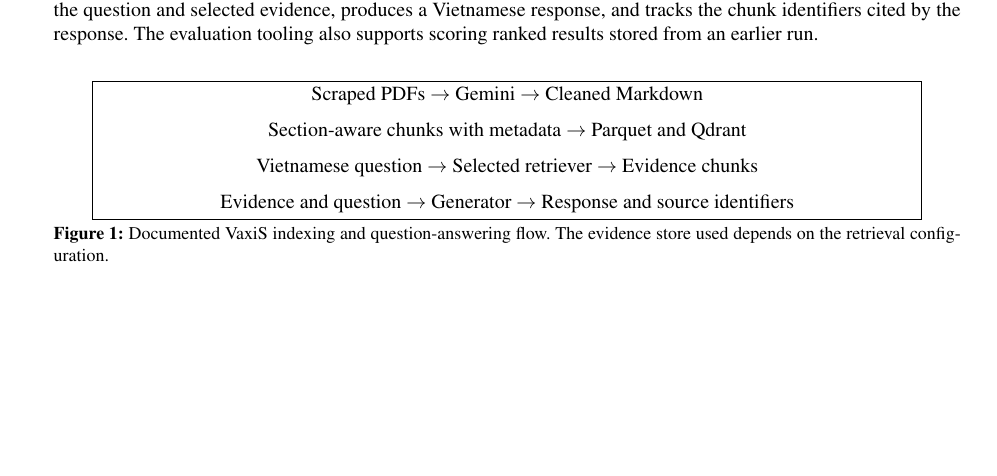
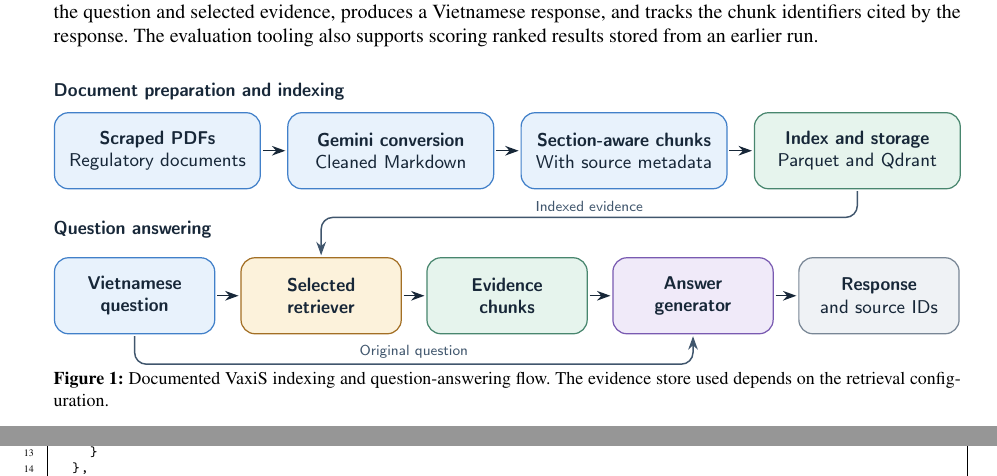
Before and after one commit to NghiaTran03/AIP491_VaxiS_FA26, a LaTeX paper (main.tex, which reads figures/system-flow.tex): part of page 7 of 28 before the commit and two parts of pages 7 and 23 of 28 after it, the two joined at a grey line, cut so that both start at the same text, the shorter picture padded with empty space. Compiled offline with pdfLaTeX.

Commit message:
docs(figures1): update  system flow diagram for indexing and question-answering process

```diff
--- /dev/null
+++ b/figures/system-flow.tex
@@ -0,0 +1,73 @@
+\begingroup
+\definecolor{vaxisFlowInk}{HTML}{172738}%
+\definecolor{vaxisFlowMuted}{HTML}{40566D}%
+\definecolor{vaxisFlowBlue}{HTML}{4180C9}%
+\definecolor{vaxisFlowBlueFill}{HTML}{E8F2FC}%
+\definecolor{vaxisFlowGreen}{HTML}{48866E}%
+\definecolor{vaxisFlowGreenFill}{HTML}{E6F4ED}%
+\definecolor{vaxisFlowAmber}{HTML}{A36F24}%
+\definecolor{vaxisFlowAmberFill}{HTML}{FCF2DB}%
+\definecolor{vaxisFlowViolet}{HTML}{795AB1}%
+\definecolor{vaxisFlowVioletFill}{HTML}{F0EAF9}%
+\definecolor{vaxisFlowGray}{HTML}{788695}%
+\definecolor{vaxisFlowGrayFill}{HTML}{EFF2F5}%
+%
+\begin{tikzpicture}[
+    card/.style={
+        rounded corners=2.4mm, line width=.6pt, outer sep=0pt,
+        minimum height=1.3cm, align=center, inner sep=4pt,
+        font=\sffamily\small, text=vaxisFlowInk
+    },
+    indexing card/.style={card, minimum width=3.52cm},
+    answering card/.style={card, minimum width=2.74cm},
+    blue card/.style={draw=vaxisFlowBlue, fill=vaxisFlowBlueFill},
+    green card/.style={draw=vaxisFlowGreen, fill=vaxisFlowGreenFill},
+    amber card/.style={draw=vaxisFlowAmber, fill=vaxisFlowAmberFill},
+    violet card/.style={draw=vaxisFlowViolet, fill=vaxisFlowVioletFill},
+    gray card/.style={draw=vaxisFlowGray, fill=vaxisFlowGrayFill},
+    row heading/.style={
+        anchor=west, inner sep=0pt, font=\sffamily\small\bfseries,
+        text=vaxisFlowInk
+    },
+    flow arrow/.style={-{Stealth[length=2.3mm,width=1.65mm]},
+        draw=vaxisFlowInk, line width=.72pt, shorten <=1.2pt, shorten >=1.2pt},
+    routed arrow/.style={flow arrow, rounded corners=2mm, draw=vaxisFlowMuted},
+    route label/.style={above=1.5pt, inner sep=1pt,
+        font=\sffamily\footnotesize, text=vaxisFlowMuted}
+]
+\node[row heading] at (0,0) {Document preparation and indexing};
+\node[indexing card, blue card] (pdfs) at (1.78,-1.02)
+    {\textbf{Scraped PDFs}\\Regulatory documents};
+\node[indexing card, blue card] (convert) at (5.77,-1.02)
+    {\textbf{Gemini conversion}\\Cleaned Markdown};
+\node[indexing card, blue card] (chunk) at (9.76,-1.02)
+    {\textbf{Section-aware chunks}\\With source metadata};
+\node[indexing card, green card] (store) at (13.75,-1.02)
+    {\textbf{Index and storage}\\Parquet and Qdrant};
+
+\node[row heading] at (0,-2.36) {Question answering};
+\node[answering card, blue card] (question) at (1.39,-3.50)
+    {\textbf{Vietnamese}\\\textbf{question}};
+\node[answering card, amber card] (retriever) at (4.58,-3.50)
+    {\textbf{Selected}\\\textbf{retriever}};
+\node[answering card, green card] (evidence) at (7.76,-3.50)
+    {\textbf{Evidence}\\\textbf{chunks}};
+\node[answering card, violet card] (generator) at (10.94,-3.50)
+    {\textbf{Answer}\\\textbf{generator}};
+\node[answering card, gray card] (response) at (14.12,-3.50)
+    {\textbf{Response}\\and source IDs};
+
+\draw[flow arrow] (pdfs.east) -- (convert.west);
+\draw[flow arrow] (convert.east) -- (chunk.west);
+\draw[flow arrow] (chunk.east) -- (store.west);
+\draw[flow arrow] (question.east) -- (retriever.west);
+\draw[flow arrow] (retriever.east) -- (evidence.west);
+\draw[flow arrow] (evidence.east) -- (generator.west);
+\draw[flow arrow] (generator.east) -- (response.west);
+
+\draw[routed arrow] (store.south) -- (13.75,-2.16)
+    -- node[midway, route label] {Indexed evidence} (4.58,-2.16) -- (retriever.north);
+\draw[routed arrow] (question.south) -- (1.39,-4.67)
+    -- node[midway, route label] {Original question} (10.94,-4.67) -- (generator.south);
+\end{tikzpicture}%
+\endgroup
--- a/main.tex
+++ b/main.tex
@@ -234,11 +234,7 @@ The documented pipeline has a document-preparation and indexing stage followed b
 
 \begin{figure}[htbp]
 \centering
-\fbox{\parbox{.9\linewidth}{\centering
-Scraped PDFs $\rightarrow$ Gemini $\rightarrow$ Cleaned Markdown\\[.6em]
-Section-aware chunks with metadata $\rightarrow$ Parquet and Qdrant\\[.6em]
-Vietnamese question $\rightarrow$ Selected retriever $\rightarrow$ Evidence chunks\\[.6em]
-Evidence and question $\rightarrow$ Generator $\rightarrow$ Response and source identifiers}}
+\resizebox{\linewidth}{!}{\input{figures/system-flow.tex}}
 \caption{Documented VaxiS indexing and question-answering flow. The evidence store used depends on the retrieval configuration.}
 \label{fig:system}
 \end{figure}
```
